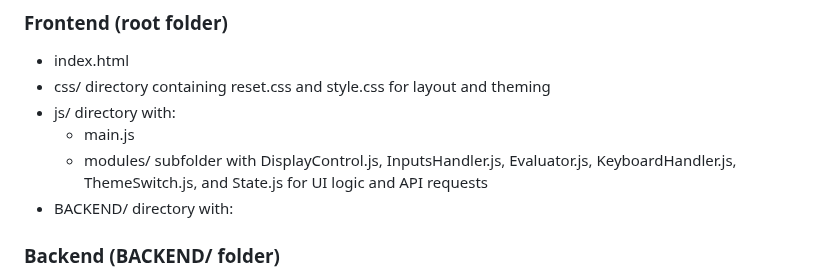
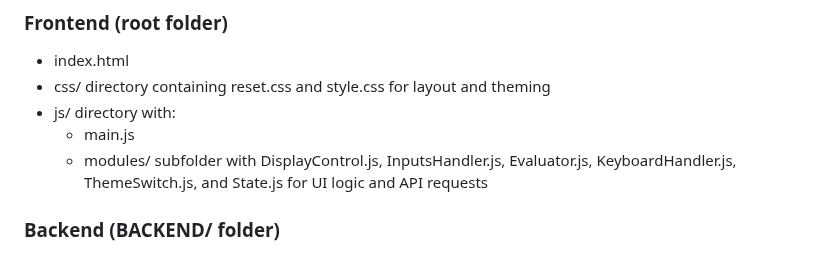
Before and after one commit to hradiladam/calculator-fixed, a Markdown page: readme.md, the part around the change. Rendered like a GitHub page.

Commit message:
remove leftover text from redme.md

```diff
--- a/readme.md
+++ b/readme.md
@@ -9,7 +9,6 @@
 - js/ directory with:
    - main.js
    - modules/ subfolder with DisplayControl.js, InputsHandler.js, Evaluator.js, KeyboardHandler.js, ThemeSwitch.js, and State.js for UI logic and API requests
-- BACKEND/ directory with:
 
 ### Backend (BACKEND/ folder)
 - server.js
```
